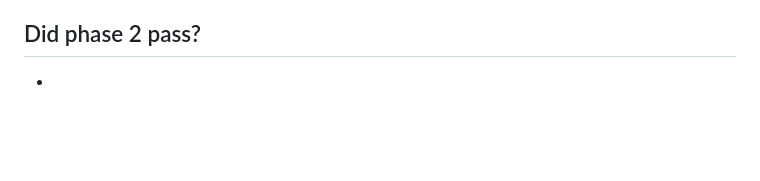
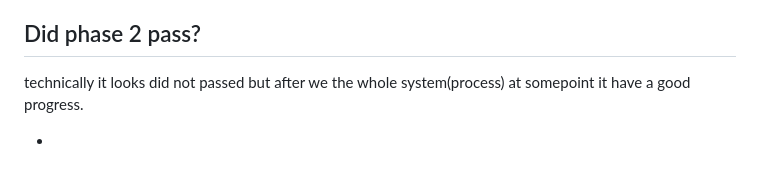
Before and after one commit to welidemezene/grasping-twin, a Markdown page: week6/README.md, the part around the change. Rendered like a GitHub page; blank space fills up the shorter version.

Commit message:
week6 is readme is added

```diff
--- a/week6/README.md
+++ b/week6/README.md
@@ -176,4 +176,6 @@ holds three.
 
 ## Did phase 2 pass?
 
+technically it looks did not passed but after we the whole system(process) at somepoint it have a good progress.
+
 -
```
